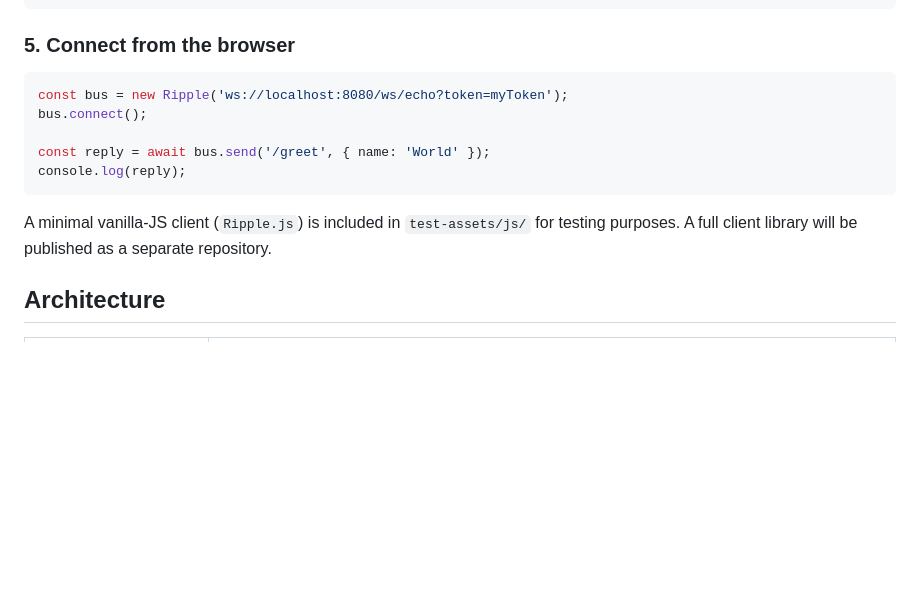
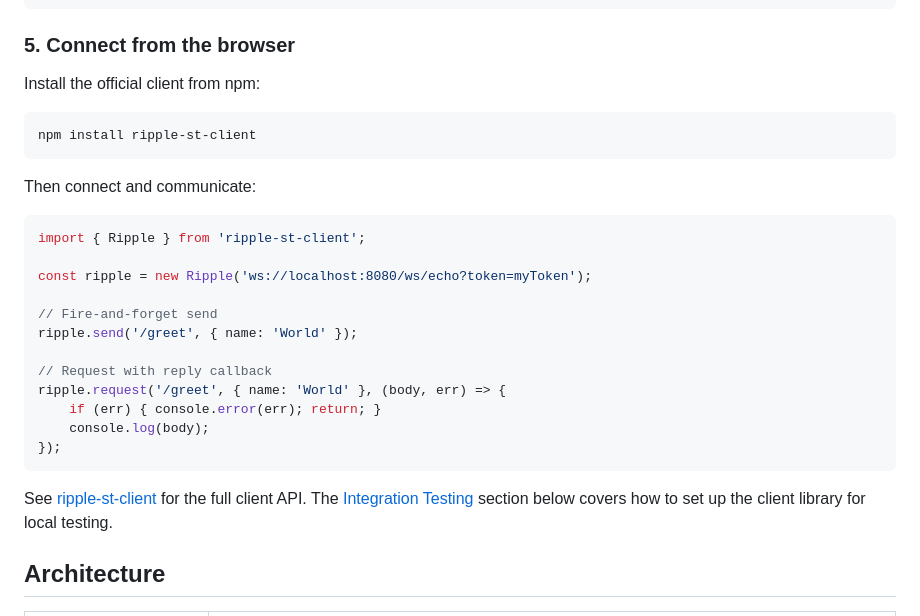
Before and after one commit to mumez/Ripple, a Markdown page: README.md, the part around the change. Rendered like a GitHub page; blank space fills up the shorter version.

Commit message:
Update README with ripple-st-client usage instructions

````diff
--- a/README.md
+++ b/README.md
@@ -132,16 +132,30 @@ MyEchoRipple class >> shouldAutoPutRoute [
 
 ### 5. Connect from the browser
 
-```javascript
-const bus = new Ripple('ws://localhost:8080/ws/echo?token=myToken');
-bus.connect();
+Install the official client from npm:
 
-const reply = await bus.send('/greet', { name: 'World' });
-console.log(reply);
+```bash
+npm install ripple-st-client
 ```
 
-A minimal vanilla-JS client (`Ripple.js`) is included in `test-assets/js/` for testing purposes.
-A full client library will be published as a separate repository.
+Then connect and communicate:
+
+```javascript
+import { Ripple } from 'ripple-st-client';
+
+const ripple = new Ripple('ws://localhost:8080/ws/echo?token=myToken');
+
+// Fire-and-forget send
+ripple.send('/greet', { name: 'World' });
+
+// Request with reply callback
+ripple.request('/greet', { name: 'World' }, (body, err) => {
+    if (err) { console.error(err); return; }
+    console.log(body);
+});
+```
+
+See [ripple-st-client](https://github.com/mumez/ripple-st-client) for the full client API. The [Integration Testing](#integration-testing) section below covers how to set up the client library for local testing.
 
 ## Architecture
 
````
